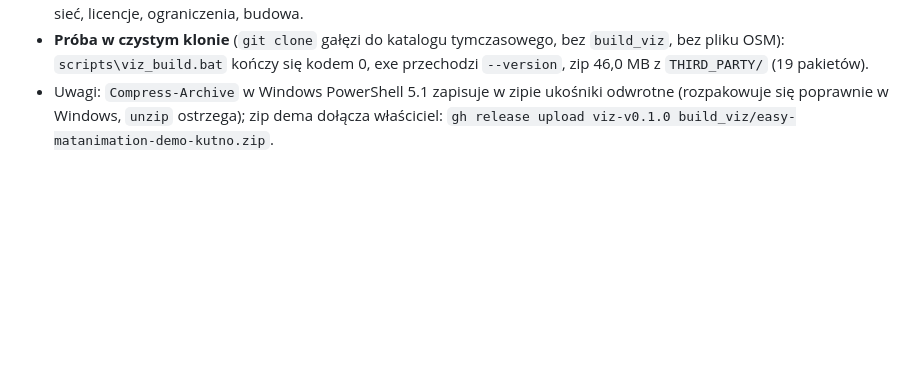
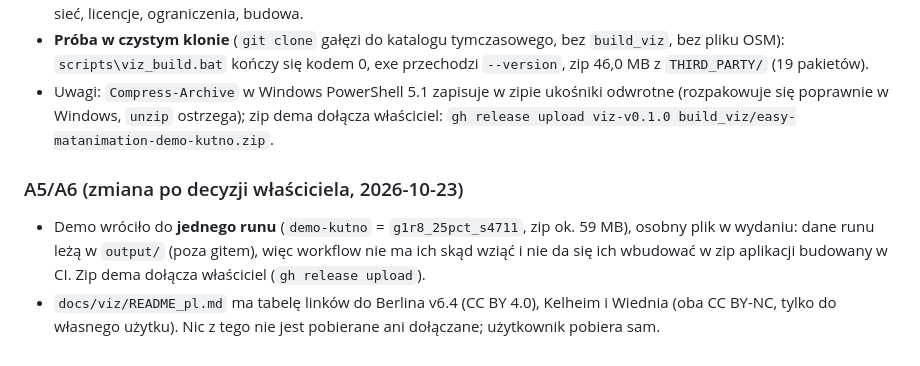
Before and after one commit to GISBoost/easy-matplayer, a Markdown page: docs/projekt/wizualizer_postep.md, the part around the change. Drawn GitHub-style; blank space fills up the shorter version.

```diff
--- a/docs/projekt/wizualizer_postep.md
+++ b/docs/projekt/wizualizer_postep.md
@@ -256,3 +256,8 @@ Wszystkie trzy części (A2a, A2b, A2c) przeszły: 96 testów i smoke w prawdziw
 - `docs/viz/README_pl.md`: pobranie, SmartScreen, WebView2, demo, własny run (`.xml.zst`), plik OSM, gdzie są dane, sieć, licencje, ograniczenia, budowa.
 - **Próba w czystym klonie** (`git clone` gałęzi do katalogu tymczasowego, bez `build_viz`, bez pliku OSM): `scripts\viz_build.bat` kończy się kodem 0, exe przechodzi `--version`, zip 46,0 MB z `THIRD_PARTY/` (19 pakietów).
 - Uwagi: `Compress-Archive` w Windows PowerShell 5.1 zapisuje w zipie ukośniki odwrotne (rozpakowuje się poprawnie w Windows, `unzip` ostrzega); zip dema dołącza właściciel: `gh release upload viz-v0.1.0 build_viz/easy-matanimation-demo-kutno.zip`.
+
+### A5/A6 (zmiana po decyzji właściciela, 2026-10-23)
+
+- Demo wróciło do **jednego runu** (`demo-kutno` = `g1r8_25pct_s4711`, zip ok. 59 MB), osobny plik w wydaniu: dane runu leżą w `output/` (poza gitem), więc workflow nie ma ich skąd wziąć i nie da się ich wbudować w zip aplikacji budowany w CI. Zip dema dołącza właściciel (`gh release upload`).
+- `docs/viz/README_pl.md` ma tabelę linków do Berlina v6.4 (CC BY 4.0), Kelheim i Wiednia (oba CC BY-NC, tylko do własnego użytku). Nic z tego nie jest pobierane ani dołączane; użytkownik pobiera sam.
```
Also changed, not shown: docs/projekt/wizualizer_test_drugi_komputer.md (+1 -1 lines), docs/viz/README_pl.md (+13 -1 lines).
